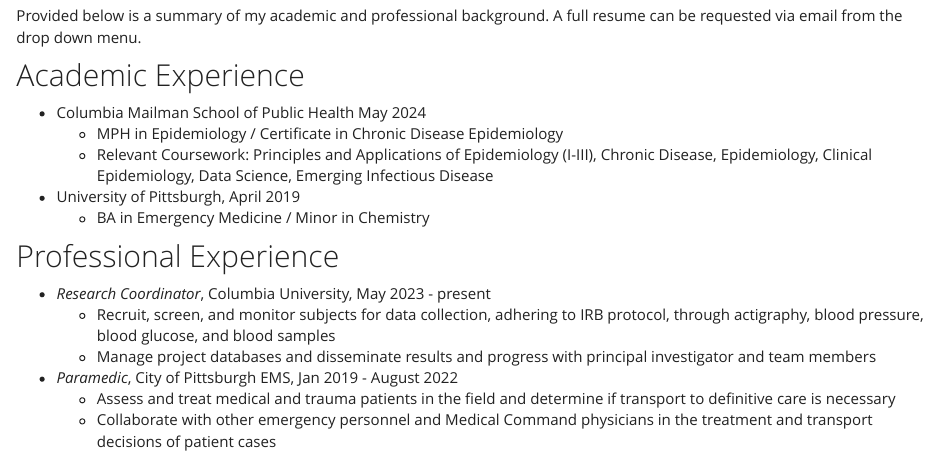
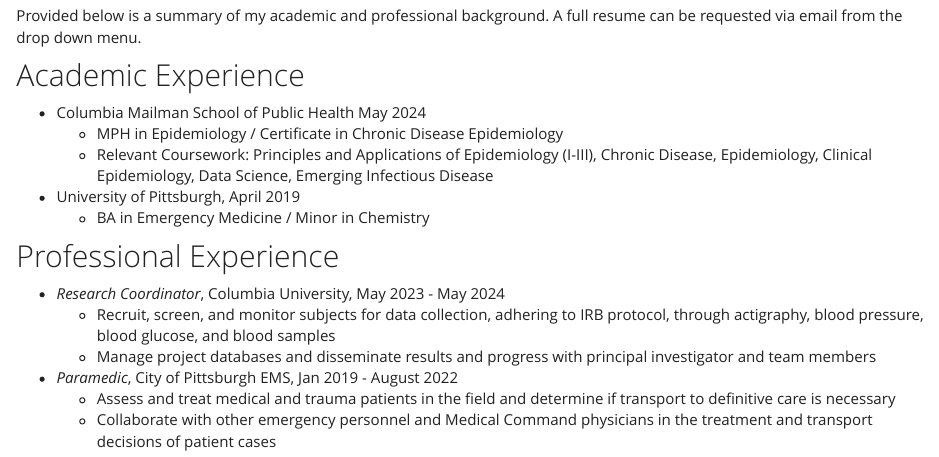
Before and after one commit to austin-hsin/austin_hsin.github.io, an R Markdown document (about.Rmd): the page in a window 1100 px wide, from 160 px down. Rendered offline with R 4.5, knitr and Pandoc, with nearby package versions.

Commit message:
Additional edits to site.yml and about.rmd

```diff
--- a/_site.yml
+++ b/_site.yml
@@ -11,7 +11,7 @@
         icon: fa-solid fa-circle-info fa-lg
         href: about.html
       - text: "Contact"
-        href: mailto:<ah4028@cumc.columbia.edu>
+        href: mailto:<austin.hsin@gmail.com>
         icon: fa-envelope fa-lg
       - text: "Github"
         icon: fa-github fa-lg
--- a/about.Rmd
+++ b/about.Rmd
@@ -18,7 +18,7 @@
 
 ## Professional Experience
 
- * *Research Coordinator*, Columbia University, May 2023 - present
+ * *Research Coordinator*, Columbia University, May 2023 - May 2024
    + Recruit, screen, and monitor subjects for data collection, adhering to IRB protocol, through actigraphy, blood pressure, blood glucose, and blood samples
    + Manage project databases and disseminate results and progress with principal investigator and team members
 
```
Also changed, not shown: index.html, nyc_inspections_flexboard.html.
